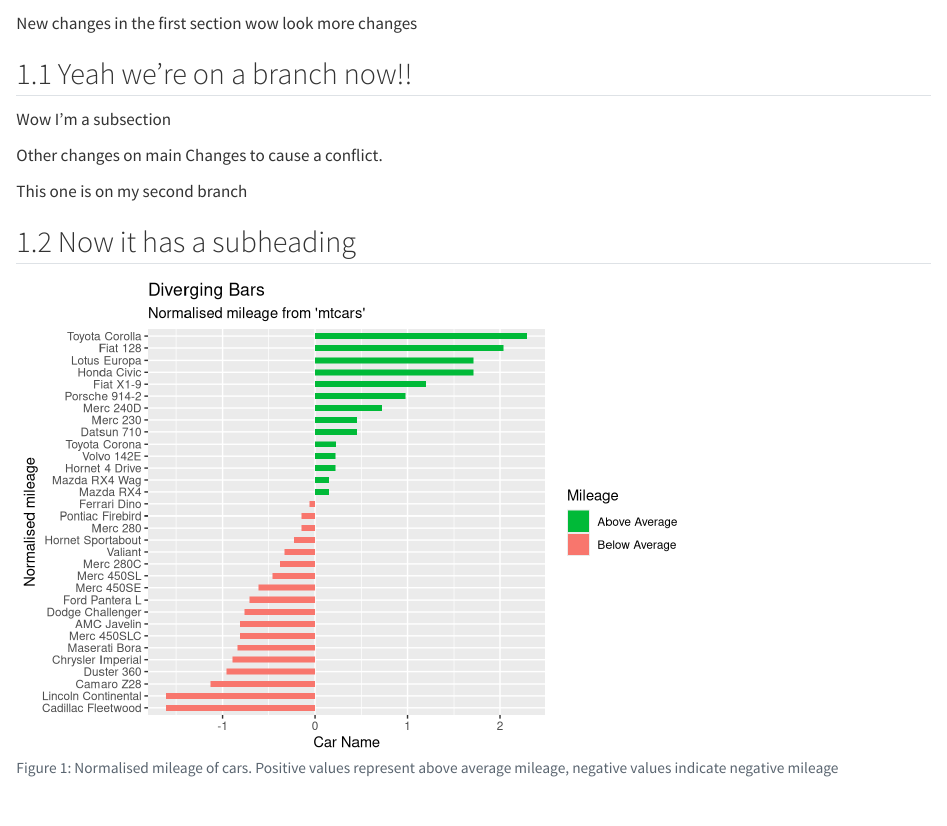
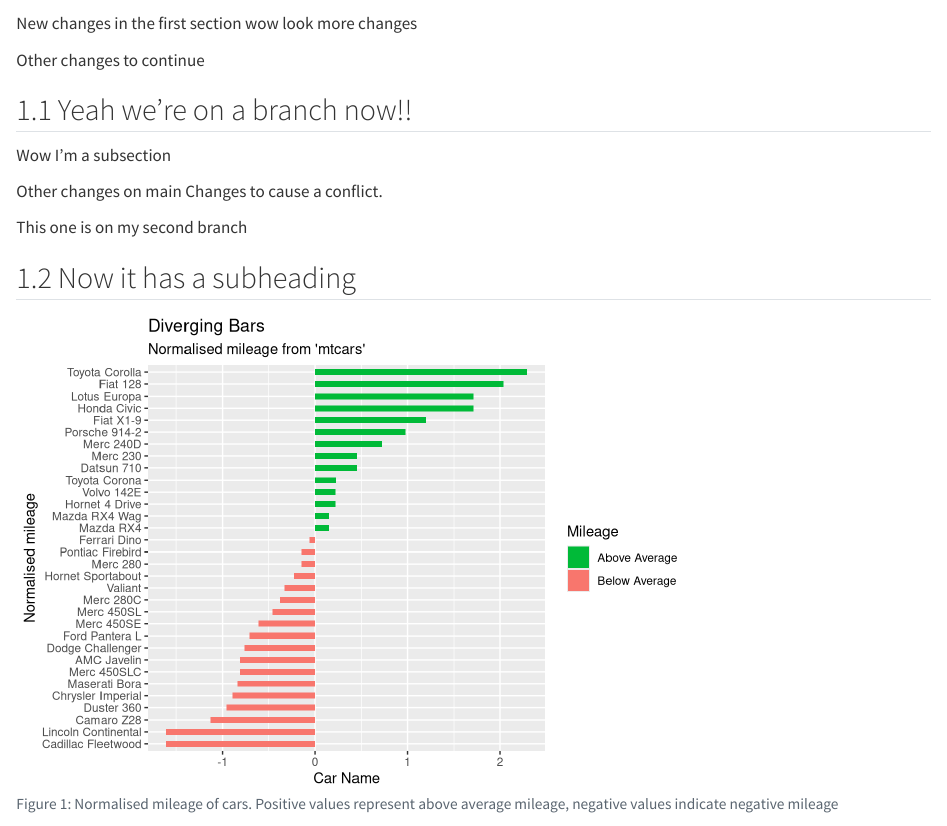
Before and after one commit to MikeLydeamore/2026-etc5513-first-repo, a Quarto document (report.qmd): the page in a window 1100 px wide, from 160 px down. Rendered offline with R 4.5, knitr and Pandoc in place of Quarto, with nearby package versions.

Commit message:
continuing to test branch

```diff
--- a/report.qmd
+++ b/report.qmd
@@ -28,6 +28,8 @@ flu_data <- read_csv("avian_influenza_numbers.csv")
 I'm learning how to use Github. This is in @sec-first. Next is @sec-subheading1.
 
 New changes in the first section wow look more changes
+
+Other changes to continue
 
 ## Yeah we're on a branch now!!
 
```
